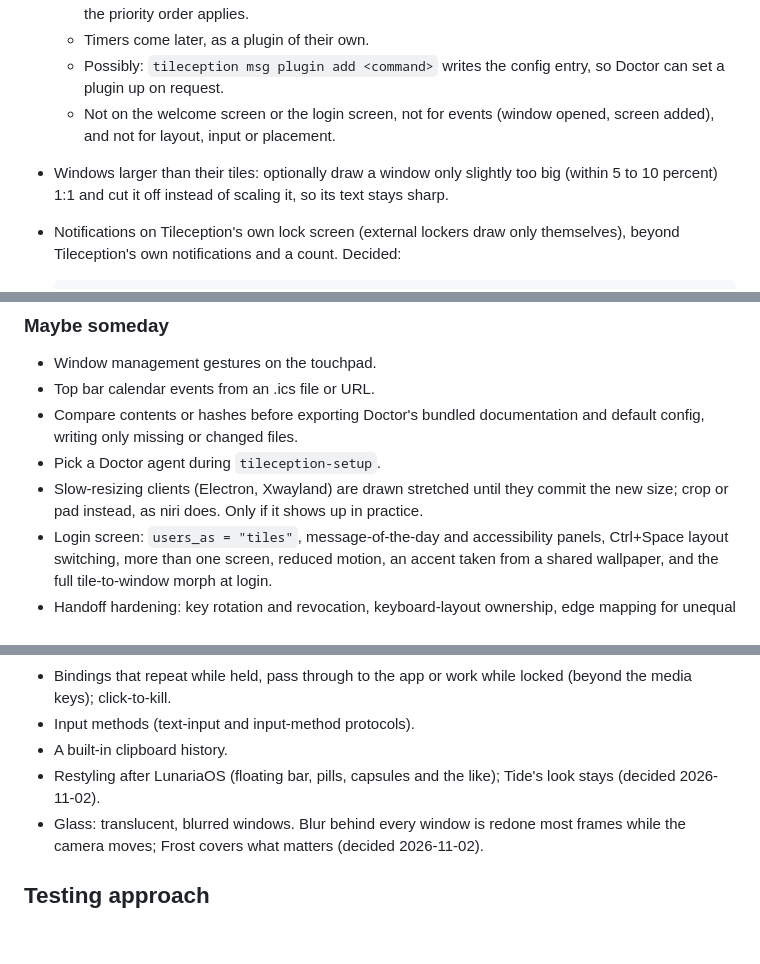
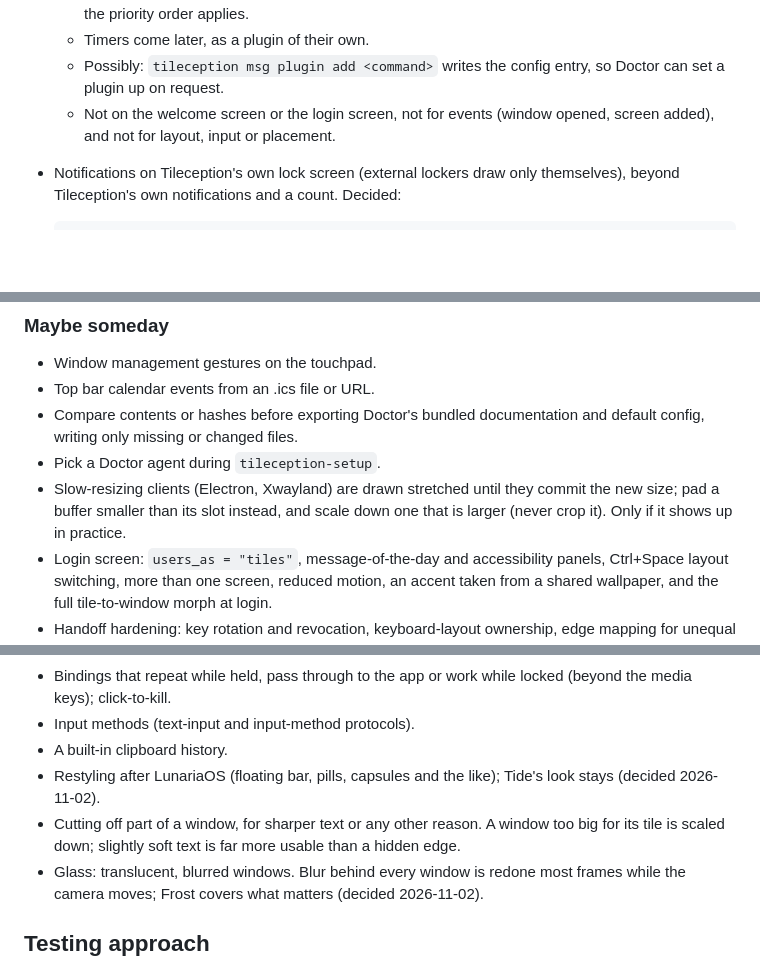
Before and after one commit to robinvandernoord/tileception, a Markdown page: PLAN.md, 3 parts joined by grey strips. Rendered like a GitHub page; blank space fills up the shorter version.

Commit message:
chore(plan): never cut off part of a window
Closes #32

```diff
--- a/PLAN.md
+++ b/PLAN.md
@@ -94,9 +94,6 @@ Report testing in the conversation, the commit or the pull request instead.
     entry, so Doctor can set a plugin up on request.
   - Not on the welcome screen or the login screen, not for events (window
     opened, screen added), and not for layout, input or placement.
-- Windows larger than their tiles: optionally draw a window only slightly
-  too big (within 5 to 10 percent) 1:1 and cut it off instead of scaling
-  it, so its text stays sharp.
 - Notifications on Tileception's own lock screen (external lockers draw
   only themselves), beyond Tileception's own notifications and a count.
   Decided:
@@ -151,8 +148,8 @@ Report testing in the conversation, the commit or the pull request instead.
   and default config, writing only missing or changed files.
 - Pick a Doctor agent during `tileception-setup`.
 - Slow-resizing clients (Electron, Xwayland) are drawn stretched until they
-  commit the new size; crop or pad instead, as niri does. Only if it shows up
-  in practice.
+  commit the new size; pad a buffer smaller than its slot instead, and scale
+  down one that is larger (never crop it). Only if it shows up in practice.
 - Login screen: `users_as = "tiles"`, message-of-the-day and accessibility
   panels, Ctrl+Space layout switching, more than one screen, reduced motion,
   an accent taken from a shared wallpaper, and the full tile-to-window morph
@@ -183,6 +180,9 @@ Report testing in the conversation, the commit or the pull request instead.
 - A built-in clipboard history.
 - Restyling after LunariaOS (floating bar, pills, capsules and the like);
   Tide's look stays (decided 2026-11-02).
+- Cutting off part of a window, for sharper text or any other reason. A
+  window too big for its tile is scaled down; slightly soft text is far more
+  usable than a hidden edge.
 - Glass: translucent, blurred windows. Blur behind every window is redone
   most frames while the camera moves; Frost covers what matters
   (decided 2026-11-02).
```
